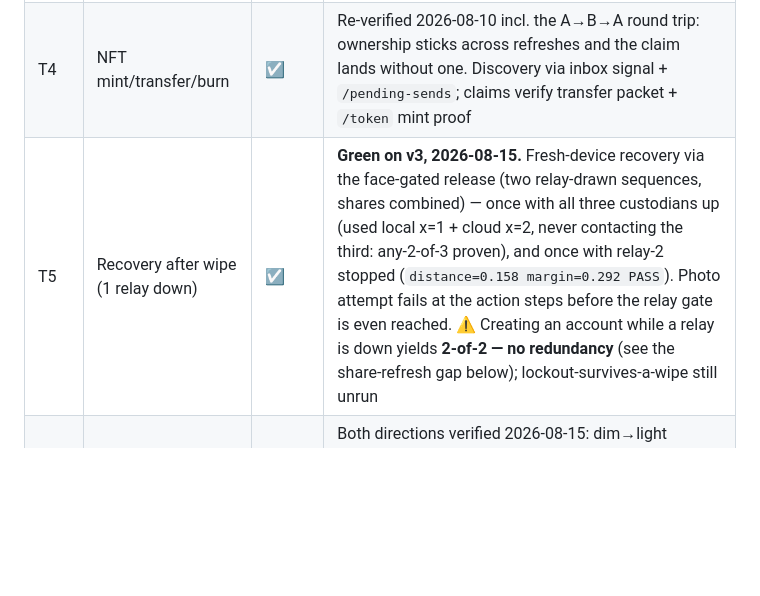
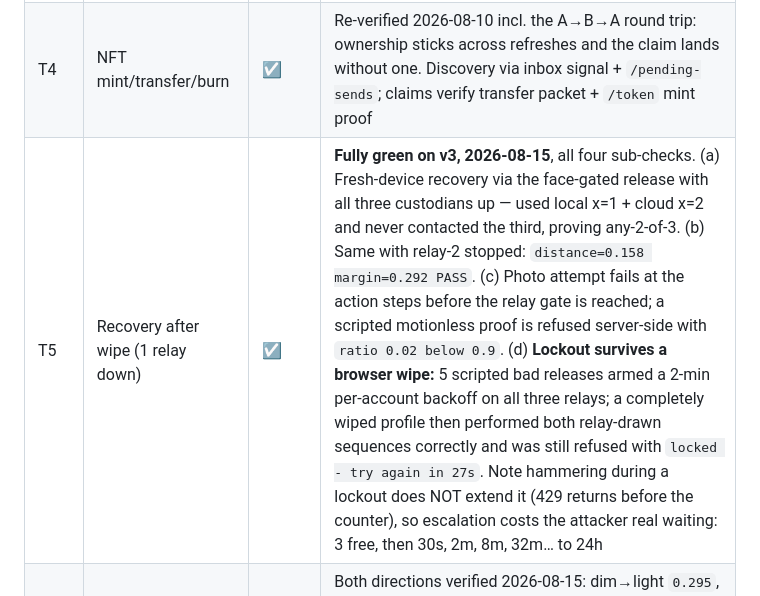
Before and after one commit to GratitudeTokenWorld/neuron-web, a Markdown page: docs/TESTPLAN.md, the part around the change. GitHub-like rendering; blank space fills up the shorter version.

Commit message:
TESTPLAN: T5 fully green — lockout survives a browser wipe
The last outstanding sub-check now has evidence. Five scripted bad releases
armed the per-account backoff on all three custodians; a COMPLETELY wiped
profile then performed both relay-drawn sequences correctly and was still
refused ("locked - try again in 27s") by a lockout armed from a different
machine. That is the property browser-side backoff never had: the old counter
died with the storage it lived in, so clearing site data reset it to zero.

Also recorded from the arming run: hammering during a lockout does NOT extend
it — the 429 returns before the counter — so an attacker can neither be
punished into a longer ban nor inflate someone else's, and escalation costs
real waiting time (3 free, then 30s, 2m, 8m, 32m, ... to 24h).

The matrix now has no unrun entries: T1 re-verified on v3 (3 attestations +
2-of-3 Shamir split), T5 green on all four sub-checks, T5.3 green both
lighting directions.

Co-Authored-By: Claude Opus 5 (1M context) <noreply@anthropic.com>

```diff
--- a/docs/TESTPLAN.md
+++ b/docs/TESTPLAN.md
@@ -298,7 +298,7 @@ The first 3 accounts attested by a fresh relay become its operators (`.relay-ope
 | T2 | Cross-relay account sync | ☑ | Through G1 `/resolve` (on-demand, not spontaneous) |
 | T3 | Transfers + offline claim | ☑ | Through G2 `/head-proof` packets; offline **and** wiped-recipient variants |
 | T4 | NFT mint/transfer/burn | ☑ | Re-verified 2026-08-10 incl. the A→B→A round trip: ownership sticks across refreshes and the claim lands without one. Discovery via inbox signal + `/pending-sends`; claims verify transfer packet + `/token` mint proof |
-| T5 | Recovery after wipe (1 relay down) | ☑ | **Green on v3, 2026-08-15.** Fresh-device recovery via the face-gated release (two relay-drawn sequences, shares combined) — once with all three custodians up (used local x=1 + cloud x=2, never contacting the third: any-2-of-3 proven), and once with relay-2 stopped (`distance=0.158 margin=0.292 PASS`). Photo attempt fails at the action steps before the relay gate is even reached. ⚠ Creating an account while a relay is down yields **2-of-2 — no redundancy** (see the share-refresh gap below); lockout-survives-a-wipe still unrun |
+| T5 | Recovery after wipe (1 relay down) | ☑ | **Fully green on v3, 2026-08-15**, all four sub-checks. (a) Fresh-device recovery via the face-gated release with all three custodians up — used local x=1 + cloud x=2 and never contacted the third, proving any-2-of-3. (b) Same with relay-2 stopped: `distance=0.158 margin=0.292 PASS`. (c) Photo attempt fails at the action steps before the relay gate is reached; a scripted motionless proof is refused server-side with `ratio 0.02 below 0.9`. (d) **Lockout survives a browser wipe:** 5 scripted bad releases armed a 2-min per-account backoff on all three relays; a completely wiped profile then performed both relay-drawn sequences correctly and was still refused with `locked - try again in 27s`. Note hammering during a lockout does NOT extend it (429 returns before the counter), so escalation costs the attacker real waiting: 3 free, then 30s, 2m, 8m, 32m… to 24h |
 | T5.3 | Recovery across a lighting change | ☑ | Both directions verified 2026-08-15: dim→light `0.295`, bright→dim `0.285`, threshold `0.45` (~0.51 quantized — both would have failed before the fix). Pre-v3 run, but the biometric gate it measured is unchanged by v3 |
 | T6 | Username uniqueness + face limit | ☑ | Slot counts zero on an operator reset, `nid` preserved |
 | T7 | Operator-gated reset | ☑ | Exercised repeatedly in dev (epoch propagates relay→relay in ~60 s) |
```
